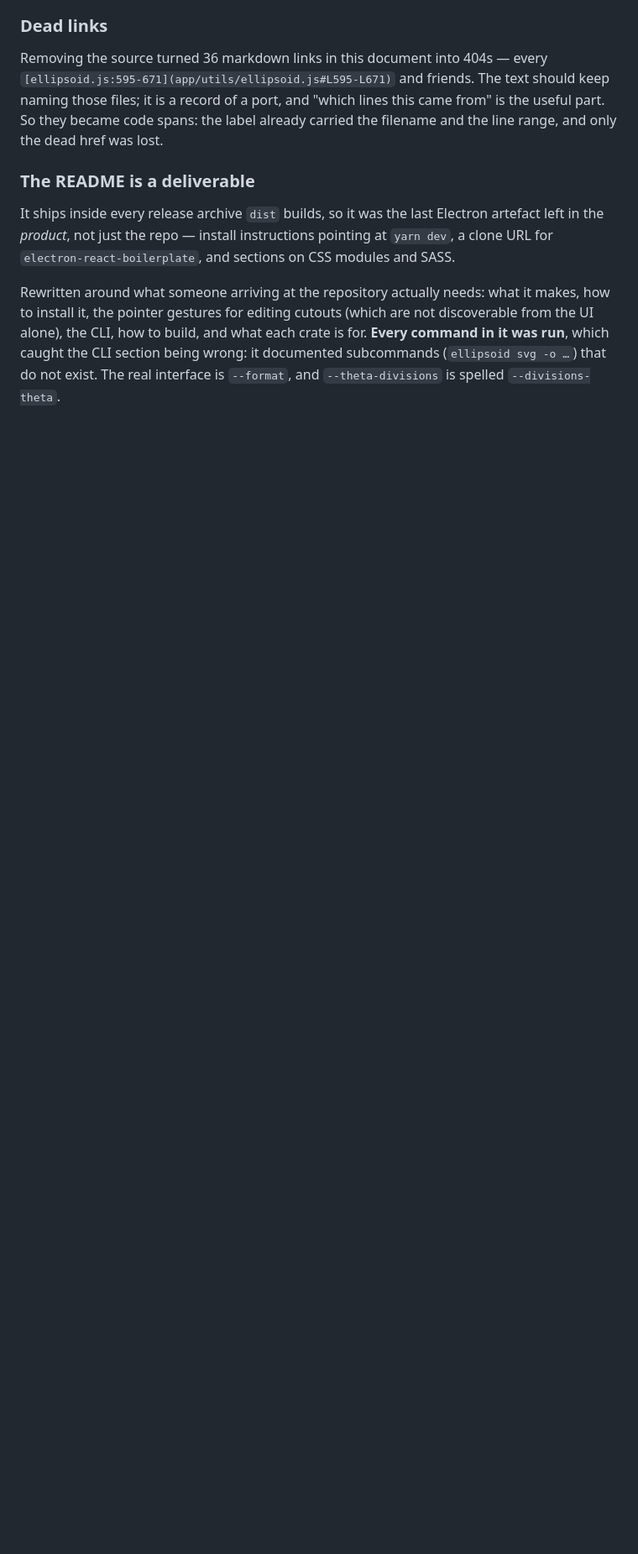
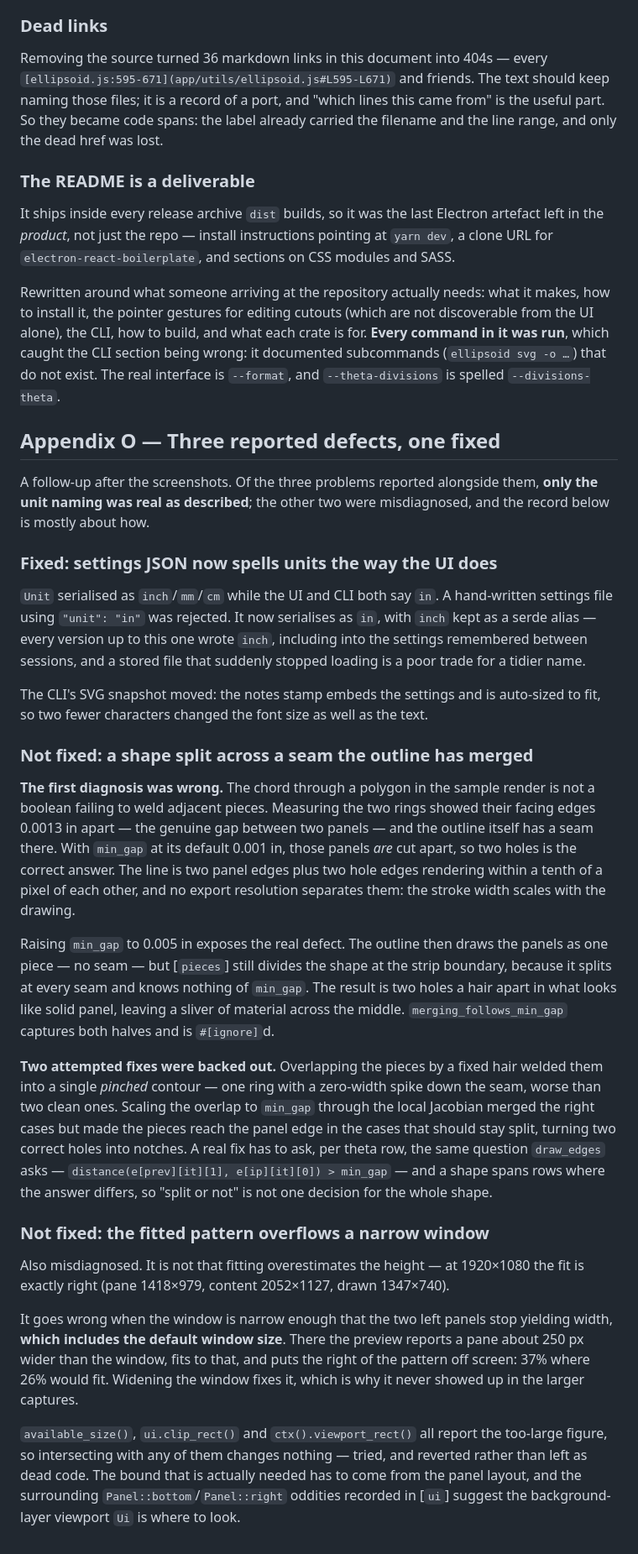
Before and after one commit to aero530/ellipsoid, a Markdown page: RUST_CONVERSION_PLAN.md, the part around the change. Shown at 84% size. GitHub-like rendering; blank space fills up the shorter version.

Commit message:
units fix

```diff
--- a/RUST_CONVERSION_PLAN.md
+++ b/RUST_CONVERSION_PLAN.md
@@ -1135,3 +1135,29 @@ Removing the source turned 36 markdown links in this document into 404s — ever
 It ships inside every release archive `dist` builds, so it was the last Electron artefact left in the *product*, not just the repo — install instructions pointing at `yarn dev`, a clone URL for `electron-react-boilerplate`, and sections on CSS modules and SASS.
 
 Rewritten around what someone arriving at the repository actually needs: what it makes, how to install it, the pointer gestures for editing cutouts (which are not discoverable from the UI alone), the CLI, how to build, and what each crate is for. **Every command in it was run**, which caught the CLI section being wrong: it documented subcommands (`ellipsoid svg -o …`) that do not exist. The real interface is `--format`, and `--theta-divisions` is spelled `--divisions-theta`.
+
+## Appendix O — Three reported defects, one fixed
+
+A follow-up after the screenshots. Of the three problems reported alongside them, **only the unit naming was real as described**; the other two were misdiagnosed, and the record below is mostly about how.
+
+### Fixed: settings JSON now spells units the way the UI does
+
+`Unit` serialised as `inch`/`mm`/`cm` while the UI and CLI both say `in`. A hand-written settings file using `"unit": "in"` was rejected. It now serialises as `in`, with `inch` kept as a serde alias — every version up to this one wrote `inch`, including into the settings remembered between sessions, and a stored file that suddenly stopped loading is a poor trade for a tidier name.
+
+The CLI's SVG snapshot moved: the notes stamp embeds the settings and is auto-sized to fit, so two fewer characters changed the font size as well as the text.
+
+### Not fixed: a shape split across a seam the outline has merged
+
+**The first diagnosis was wrong.** The chord through a polygon in the sample render is not a boolean failing to weld adjacent pieces. Measuring the two rings showed their facing edges 0.0013 in apart — the genuine gap between two panels — and the outline itself has a seam there. With `min_gap` at its default 0.001 in, those panels *are* cut apart, so two holes is the correct answer. The line is two panel edges plus two hole edges rendering within a tenth of a pixel of each other, and no export resolution separates them: the stroke width scales with the drawing.
+
+Raising `min_gap` to 0.005 in exposes the real defect. The outline then draws the panels as one piece — no seam — but [`pieces`] still divides the shape at the strip boundary, because it splits at every seam and knows nothing of `min_gap`. The result is two holes a hair apart in what looks like solid panel, leaving a sliver of material across the middle. `merging_follows_min_gap` captures both halves and is `#[ignore]`d.
+
+**Two attempted fixes were backed out.** Overlapping the pieces by a fixed hair welded them into a single *pinched* contour — one ring with a zero-width spike down the seam, worse than two clean ones. Scaling the overlap to `min_gap` through the local Jacobian merged the right cases but made the pieces reach the panel edge in the cases that should stay split, turning two correct holes into notches. A real fix has to ask, per theta row, the same question `draw_edges` asks — `distance(e[prev][it][1], e[ip][it][0]) > min_gap` — and a shape spans rows where the answer differs, so "split or not" is not one decision for the whole shape.
+
+### Not fixed: the fitted pattern overflows a narrow window
+
+Also misdiagnosed. It is not that fitting overestimates the height — at 1920×1080 the fit is exactly right (pane 1418×979, content 2052×1127, drawn 1347×740).
+
+It goes wrong when the window is narrow enough that the two left panels stop yielding width, **which includes the default window size**. There the preview reports a pane about 250 px wider than the window, fits to that, and puts the right of the pattern off screen: 37% where 26% would fit. Widening the window fixes it, which is why it never showed up in the larger captures.
+
+`available_size()`, `ui.clip_rect()` and `ctx().viewport_rect()` all report the too-large figure, so intersecting with any of them changes nothing — tried, and reverted rather than left as dead code. The bound that is actually needed has to come from the panel layout, and the surrounding `Panel::bottom`/`Panel::right` oddities recorded in [`ui`] suggest the background-layer viewport `Ui` is where to look.
```
Also changed, not shown: README.md (+11 -3 lines), screenshots/app.png (added), screenshots/pattern-cutouts.png (added), screenshots/pattern-cylindrical.png (added), screenshots/pattern-spherical.png (added), 4 other files.
